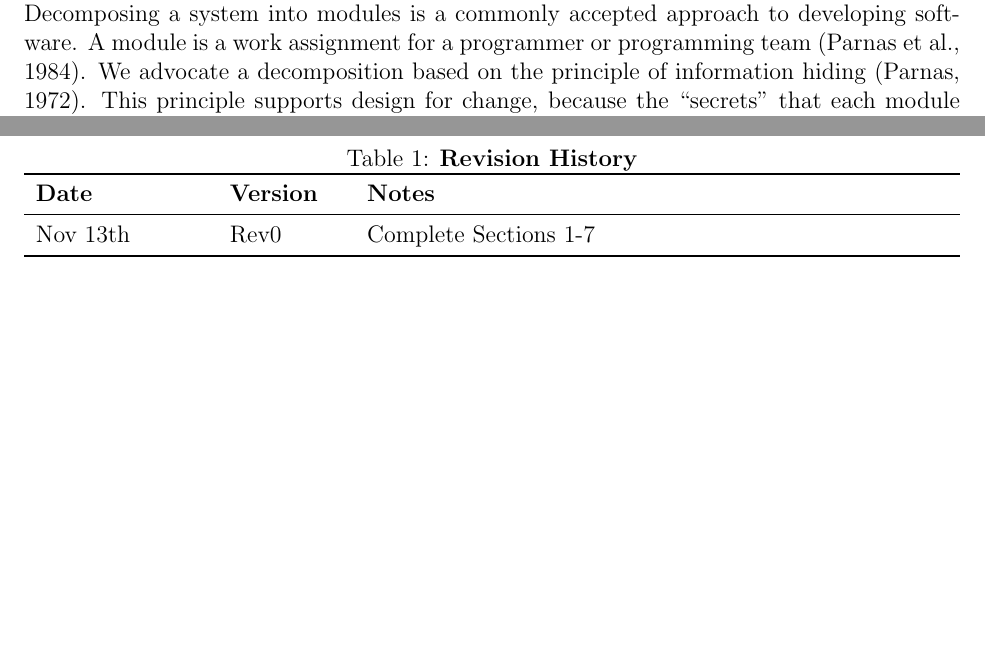
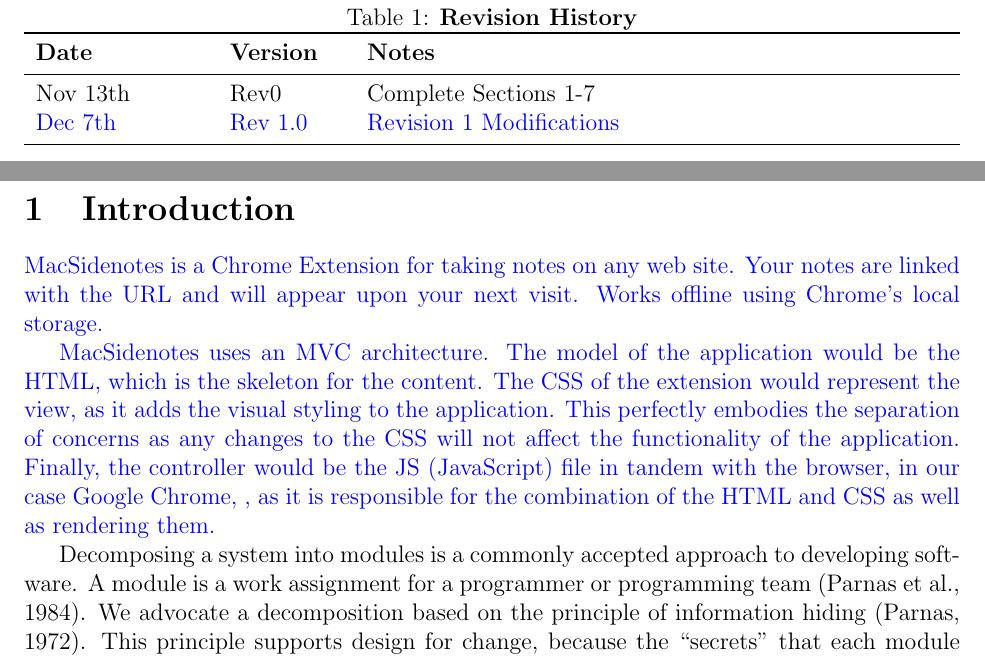
Before and after one commit to joshmitcho/MacSidenotes, a LaTeX document (Doc/Design/MG/MG.tex): two parts of page 3 of 9 before the commit and two parts of pages 3 and 4 of 10 after it, joined at a grey line, cut so that both start at the same text, the shorter picture padded with empty space. Compiled offline with pdfLaTeX.

Commit message:
intro MG

```diff
--- a/Doc/Design/MG/MG.tex
+++ b/Doc/Design/MG/MG.tex
@@ -8,6 +8,8 @@
 \usepackage{graphicx}
 \usepackage{float}
 \usepackage{hyperref}
+\usepackage{color}
+\usepackage[normalem]{ulem}
 \hypersetup{
     colorlinks,
     citecolor=black,
@@ -49,12 +52,14 @@
 \listoftables
 \listoffigures
 
-\begin{table}[bp]
+\begin{table}[H]
 \caption{\bf Revision History}
 \begin{tabularx}{\textwidth}{p{3cm}p{2cm}X}
 \toprule {\bf Date} & {\bf Version} & {\bf Notes}\\
 \midrule
 Nov 13th & Rev0 & Complete Sections 1-7\\
+\textcolor{blue}{Dec 7th} & \textcolor{blue}{Rev 1.0} & \textcolor{blue}{Revision 1
+Modifications}\\
 \bottomrule
 \end{tabularx}
 \end{table}
@@ -64,6 +69,18 @@
 \pagenumbering{arabic}
 
 \section{Introduction}
+
+\textcolor{blue}{MacSidenotes is a Chrome Extension for taking notes on any web site.
+Your notes are linked with the URL and will appear upon your next visit. Works offline
+using Chrome's local storage.}
+
+\textcolor{blue}{MacSidenotes uses an MVC architecture. The model of the application
+would be the HTML, which is the skeleton for the content. The CSS of the extension
+would represent the view, as it adds the visual styling to the application. This perfectly
+embodies the separation of concerns as any changes to the CSS will not affect the
+functionality of the application. Finally, the controller would be the JS (JavaScript) file in
+tandem with the browser, in our case Google Chrome, , as it is responsible for the
+combination of the HTML and CSS as well as rendering them.  }
 
 Decomposing a system into modules is a commonly accepted approach to developing
 software.  A module is a work assignment for a programmer or programming
```
Also changed, not shown: Doc/Design/MG/MG.pdf, Doc/Design/MG/MG.tex (6 more changed lines).
